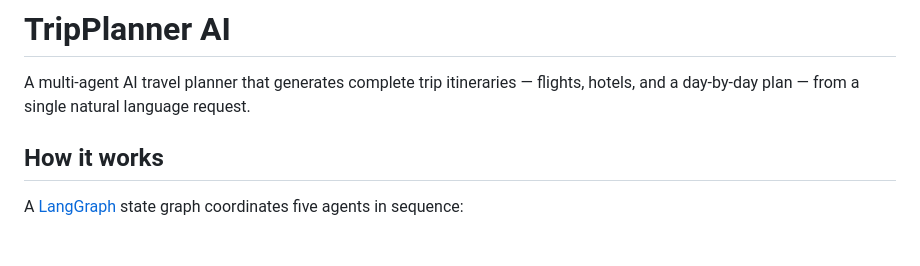
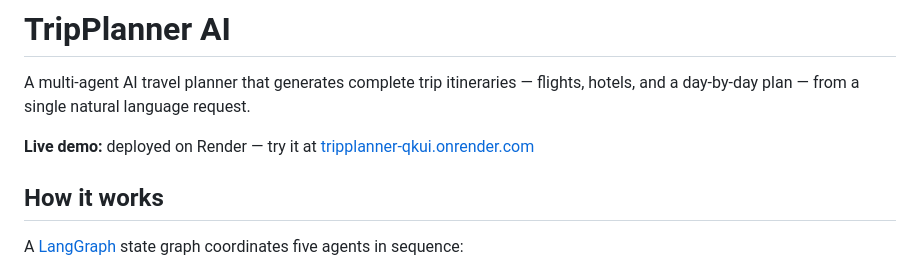
Before and after one commit to setareh-soltanieh/TripPlanner, a Markdown page: README.md, the part around the change. Rendered like a GitHub page; blank space fills up the shorter version.

```diff
--- a/README.md
+++ b/README.md
@@ -1,6 +1,8 @@
 # TripPlanner AI
 
 A multi-agent AI travel planner that generates complete trip itineraries — flights, hotels, and a day-by-day plan — from a single natural language request.
+
+**Live demo:** deployed on Render — try it at [tripplanner-qkui.onrender.com](https://tripplanner-qkui.onrender.com/)
 
 ## How it works
 
```
